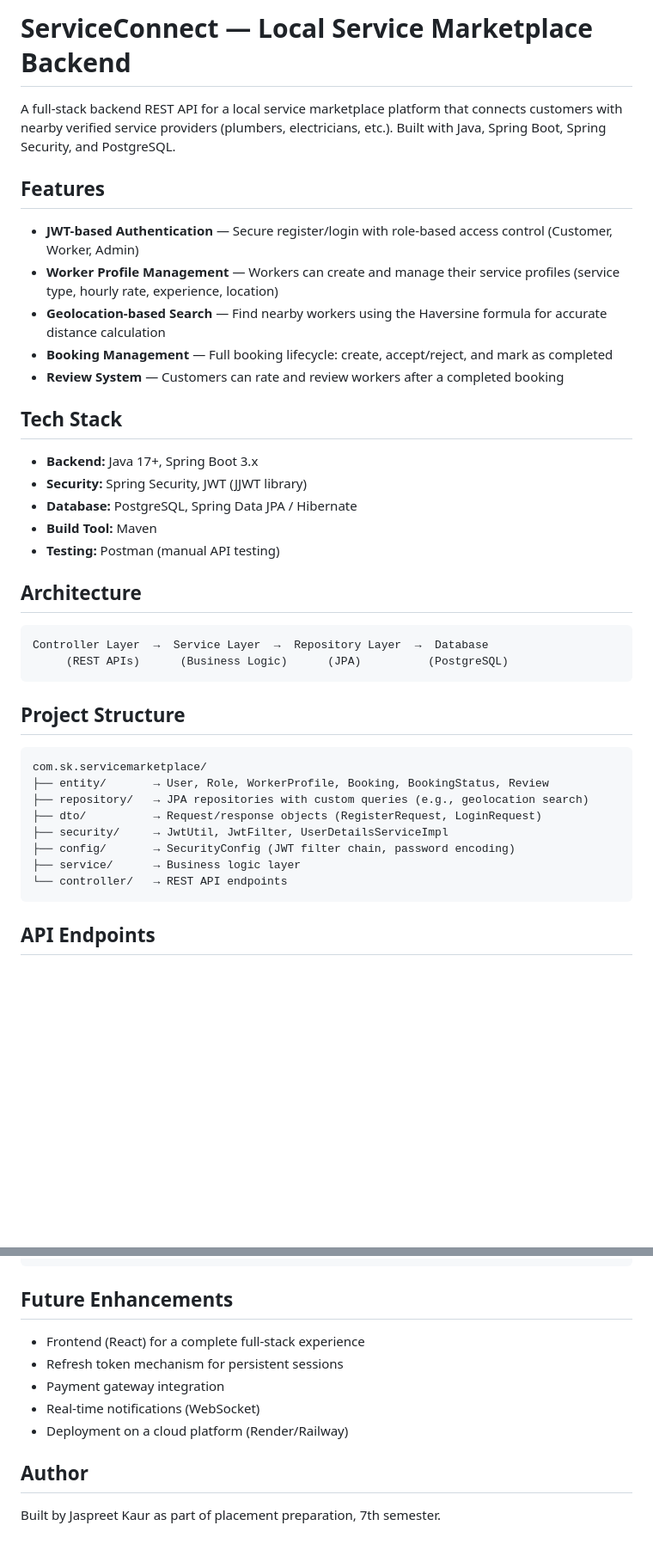
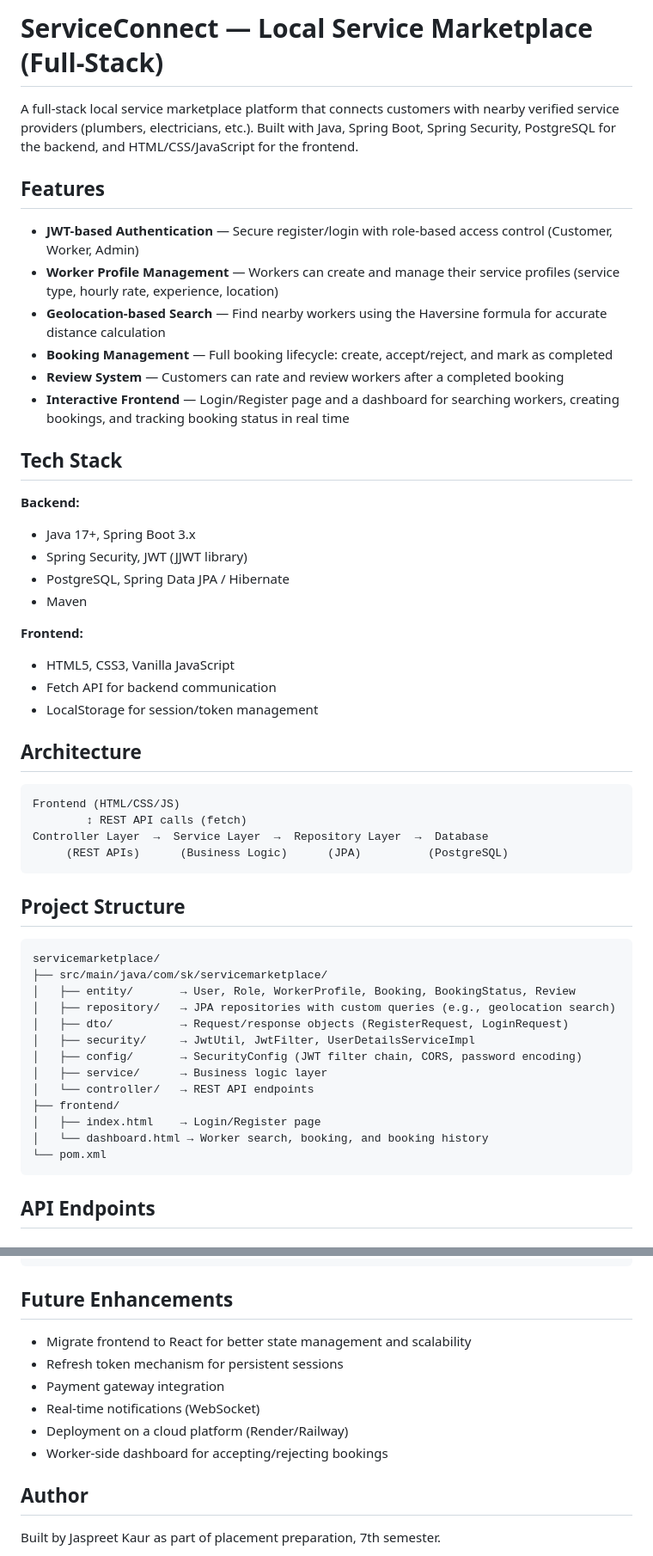
Before and after one commit to jaspreetkaur-07/ServiceConnect, a Markdown page: README.md, 2 parts joined by grey strips. Shown at 86% size. Rendered like a GitHub page; blank space fills up the shorter version.

Commit message:
Update README with frontend details

````diff
--- a/README.md
+++ b/README.md
@@ -1,6 +1,6 @@
-# ServiceConnect — Local Service Marketplace Backend
+# ServiceConnect — Local Service Marketplace (Full-Stack)
 
-A full-stack backend REST API for a local service marketplace platform that connects customers with nearby verified service providers (plumbers, electricians, etc.). Built with Java, Spring Boot, Spring Security, and PostgreSQL.
+A full-stack local service marketplace platform that connects customers with nearby verified service providers (plumbers, electricians, etc.). Built with Java, Spring Boot, Spring Security, PostgreSQL for the backend, and HTML/CSS/JavaScript for the frontend.
 
 ## Features
 
@@ -9,18 +9,26 @@ A full-stack backend REST API for a local service marketplace platform that conn
 - **Geolocation-based Search** — Find nearby workers using the Haversine formula for accurate distance calculation
 - **Booking Management** — Full booking lifecycle: create, accept/reject, and mark as completed
 - **Review System** — Customers can rate and review workers after a completed booking
+- **Interactive Frontend** — Login/Register page and a dashboard for searching workers, creating bookings, and tracking booking status in real time
 
 ## Tech Stack
 
-- **Backend:** Java 17+, Spring Boot 3.x
-- **Security:** Spring Security, JWT (JJWT library)
-- **Database:** PostgreSQL, Spring Data JPA / Hibernate
-- **Build Tool:** Maven
-- **Testing:** Postman (manual API testing)
+**Backend:**
+- Java 17+, Spring Boot 3.x
+- Spring Security, JWT (JJWT library)
+- PostgreSQL, Spring Data JPA / Hibernate
+- Maven
+
+**Frontend:**
+- HTML5, CSS3, Vanilla JavaScript
+- Fetch API for backend communication
+- LocalStorage for session/token management
 
 ## Architecture
 
 ```
+Frontend (HTML/CSS/JS)
+        ↕ REST API calls (fetch)
 Controller Layer  →  Service Layer  →  Repository Layer  →  Database
      (REST APIs)      (Business Logic)      (JPA)          (PostgreSQL)
 ```
@@ -28,14 +36,19 @@ Controller Layer  →  Service Layer  →  Repository Layer  →  Database
 ## Project Structure
 
 ```
-com.sk.servicemarketplace/
-├── entity/       → User, Role, WorkerProfile, Booking, BookingStatus, Review
-├── repository/   → JPA repositories with custom queries (e.g., geolocation search)
-├── dto/          → Request/response objects (RegisterRequest, LoginRequest)
-├── security/     → JwtUtil, JwtFilter, UserDetailsServiceImpl
-├── config/       → SecurityConfig (JWT filter chain, password encoding)
-├── service/      → Business logic layer
-└── controller/   → REST API endpoints
+servicemarketplace/
+├── src/main/java/com/sk/servicemarketplace/
+│   ├── entity/       → User, Role, WorkerProfile, Booking, BookingStatus, Review
+│   ├── repository/   → JPA repositories with custom queries (e.g., geolocation search)
+│   ├── dto/          → Request/response objects (RegisterRequest, LoginRequest)
+│   ├── security/     → JwtUtil, JwtFilter, UserDetailsServiceImpl
+│   ├── config/       → SecurityConfig (JWT filter chain, CORS, password encoding)
+│   ├── service/      → Business logic layer
+│   └── controller/   → REST API endpoints
+├── frontend/
+│   ├── index.html    → Login/Register page
+│   └── dashboard.html → Worker search, booking, and booking history
+└── pom.xml
 ```
 
 ## API Endpoints
@@ -105,11 +129,12 @@ POST /api/auth/register
 
 ## Future Enhancements
 
-- Frontend (React) for a complete full-stack experience
+- Migrate frontend to React for better state management and scalability
 - Refresh token mechanism for persistent sessions
 - Payment gateway integration
 - Real-time notifications (WebSocket)
 - Deployment on a cloud platform (Render/Railway)
+- Worker-side dashboard for accepting/rejecting bookings
 
 ## Author
 
````
Also changed, not shown: other parts of README.md (+12 -1 lines).
